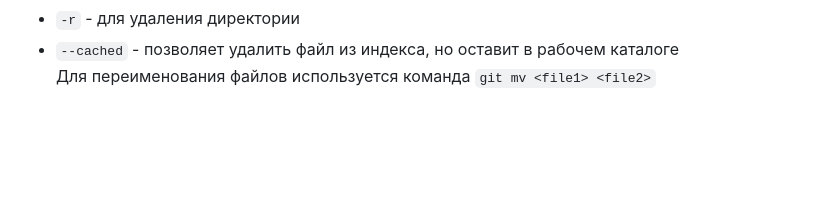
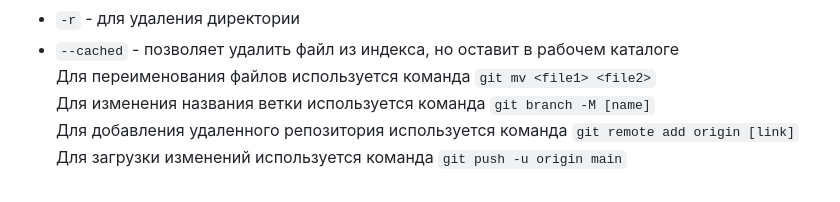
Before and after one commit to Noikstrax/slonit-course-hometasks, a Markdown page: README.md, the part around the change. Drawn GitHub-style; blank space fills up the shorter version.

Commit message:
Add git commands

```diff
--- a/README.md
+++ b/README.md
@@ -52,3 +52,6 @@
 - `-r` - для удаления директории
 - `--cached` - позволяет удалить файл из индекса, но оставит в рабочем каталоге
 Для переименования файлов используется команда `git mv <file1> <file2>`
+Для изменения названия ветки используется команда `git branch -M [name]`
+Для добавления удаленного репозитория используется команда `git remote add origin [link]`
+Для загрузки изменений используется команда `git push -u origin main`
```
